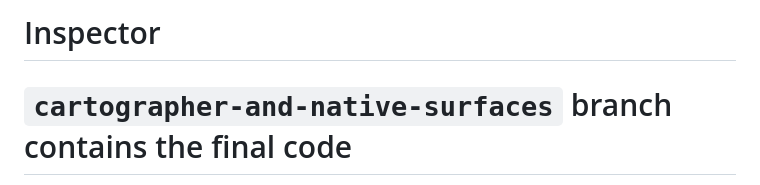
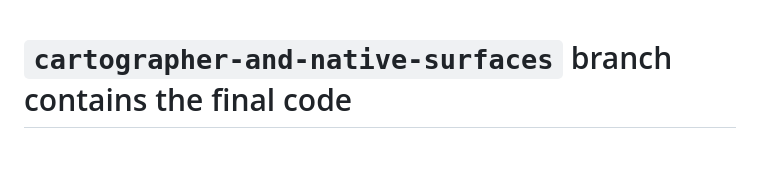
Before and after one commit to wlu03/Inspector, a Markdown page: README.md, the part around the change. GitHub-like rendering; blank space fills up the shorter version.

```diff
--- a/README.md
+++ b/README.md
@@ -1,5 +1,3 @@
-# Inspector
-
 # `cartographer-and-native-surfaces` branch contains the final code
 
 **An MCP server that lets a coding agent see, operate, and test the app it just built — across web, Electron, Android, and iOS — and feed structured, reproducible findings back so it can fix issues autonomously.**
```
